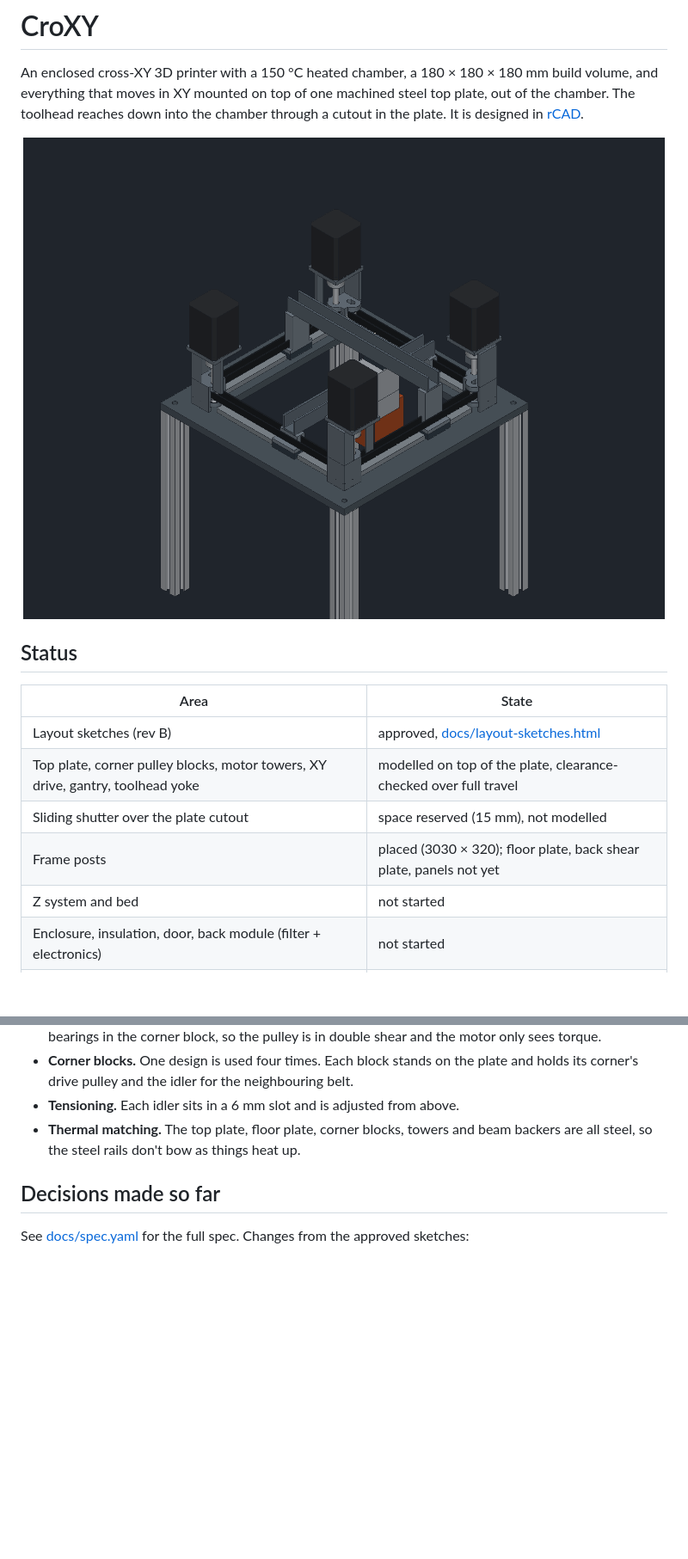
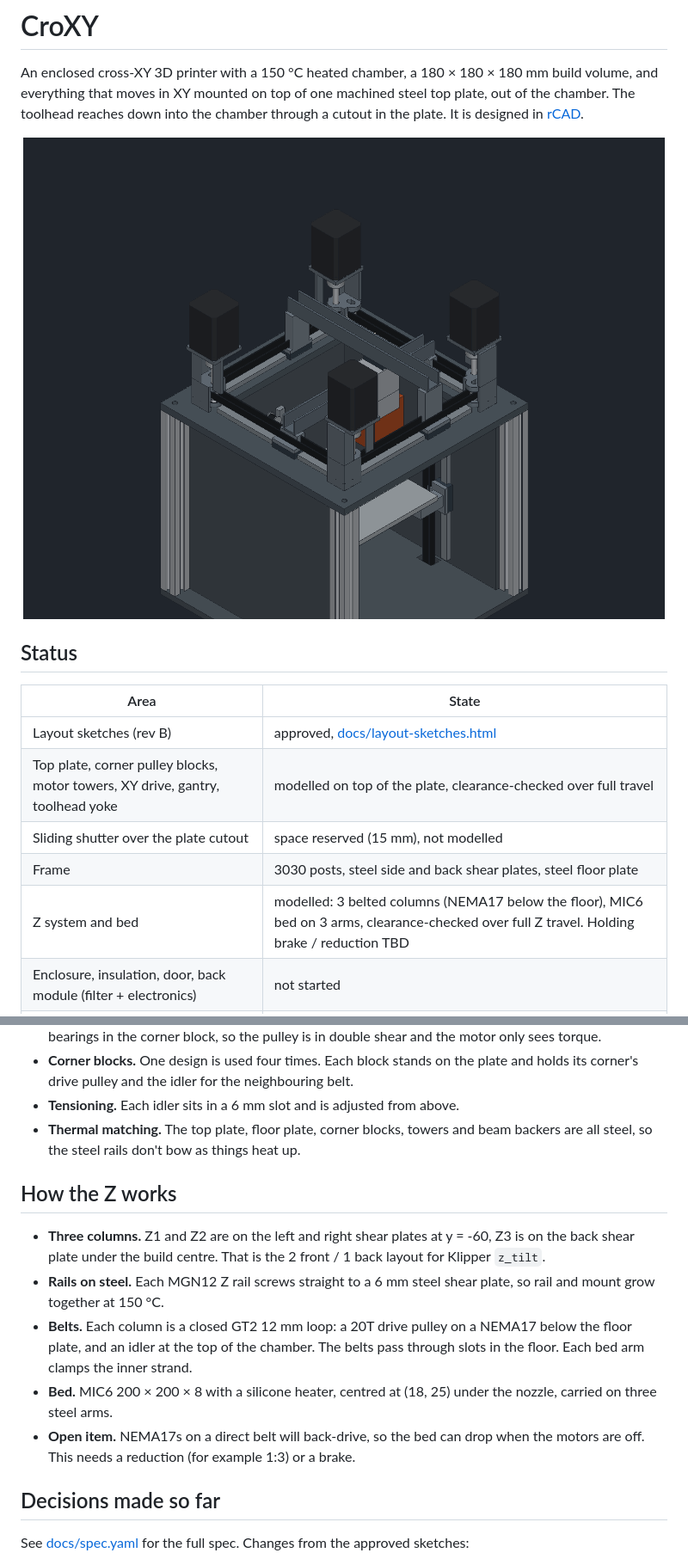
Before and after one commit to JonasMerrell/croxy, a Markdown page: README.md, 2 parts joined by grey strips. Shown at 86% size. Drawn GitHub-style; pictures changed too: out/render-gantry.png; blank space fills up the shorter version.

```diff
--- a/README.md
+++ b/README.md
@@ -14,8 +14,8 @@ toolhead reaches down into the chamber through a cutout in the plate. It is desi
 | Layout sketches (rev B) | approved, [docs/layout-sketches.html](docs/layout-sketches.html) |
 | Top plate, corner pulley blocks, motor towers, XY drive, gantry, toolhead yoke | modelled on top of the plate, clearance-checked over full travel |
 | Sliding shutter over the plate cutout | space reserved (15 mm), not modelled |
-| Frame posts | placed (3030 × 320); floor plate, back shear plate, panels not yet |
-| Z system and bed | not started |
+| Frame | 3030 posts, steel side and back shear plates, steel floor plate |
+| Z system and bed | modelled: 3 belted columns (NEMA17 below the floor), MIC6 bed on 3 arms, clearance-checked over full Z travel. Holding brake / reduction TBD |
 | Enclosure, insulation, door, back module (filter + electronics) | not started |
 | Toolhead | envelope stand-in only (Chube Conduction + Sherpa Heavy) |
 
@@ -45,6 +45,14 @@ All key sizes are in [`cad/params.yaml`](cad/params.yaml). Change a number and r
 - **Tensioning.** Each idler sits in a 6 mm slot and is adjusted from above.
 - **Thermal matching.** The top plate, floor plate, corner blocks, towers and beam backers are all steel, so the steel rails don't bow as things heat up.
 
+## How the Z works
+
+- **Three columns.** Z1 and Z2 are on the left and right shear plates at y = -60, Z3 is on the back shear plate under the build centre. That is the 2 front / 1 back layout for Klipper `z_tilt`.
+- **Rails on steel.** Each MGN12 Z rail screws straight to a 6 mm steel shear plate, so rail and mount grow together at 150 °C.
+- **Belts.** Each column is a closed GT2 12 mm loop: a 20T drive pulley on a NEMA17 below the floor plate, and an idler at the top of the chamber. The belts pass through slots in the floor. Each bed arm clamps the inner strand.
+- **Bed.** MIC6 200 × 200 × 8 with a silicone heater, centred at (18, 25) under the nozzle, carried on three steel arms.
+- **Open item.** NEMA17s on a direct belt will back-drive, so the bed can drop when the motors are off. This needs a reduction (for example 1:3) or a brake.
+
 ## Decisions made so far
 
 See [docs/spec.yaml](docs/spec.yaml) for the full spec. Changes from the approved sketches:
```
Also changed, not shown: other parts of README.md (+2 -2 lines), out/render-below.png, out/render-front.png, out/render-iso_front_left.png, out/render-right.png (added), out/render-top.png, 8 other files.
